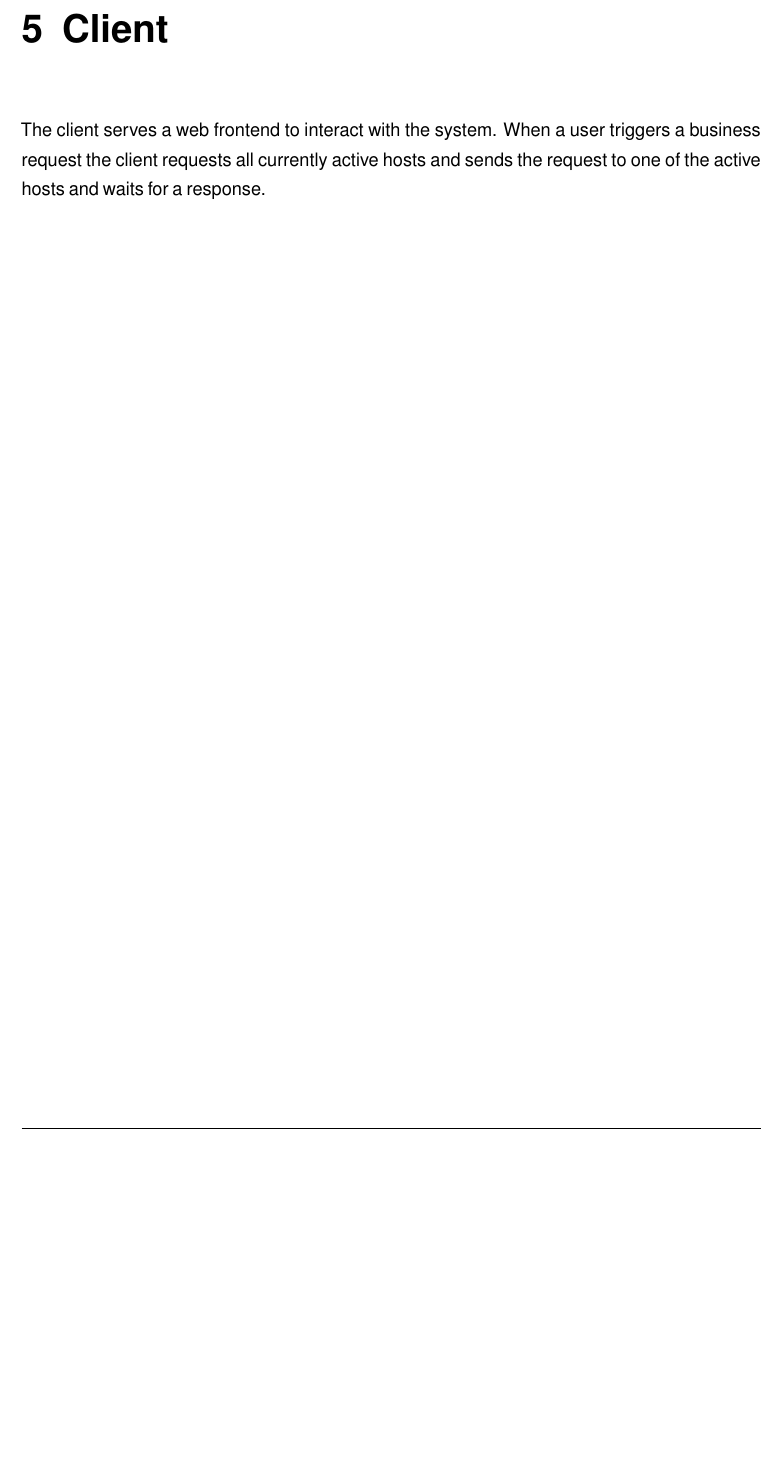
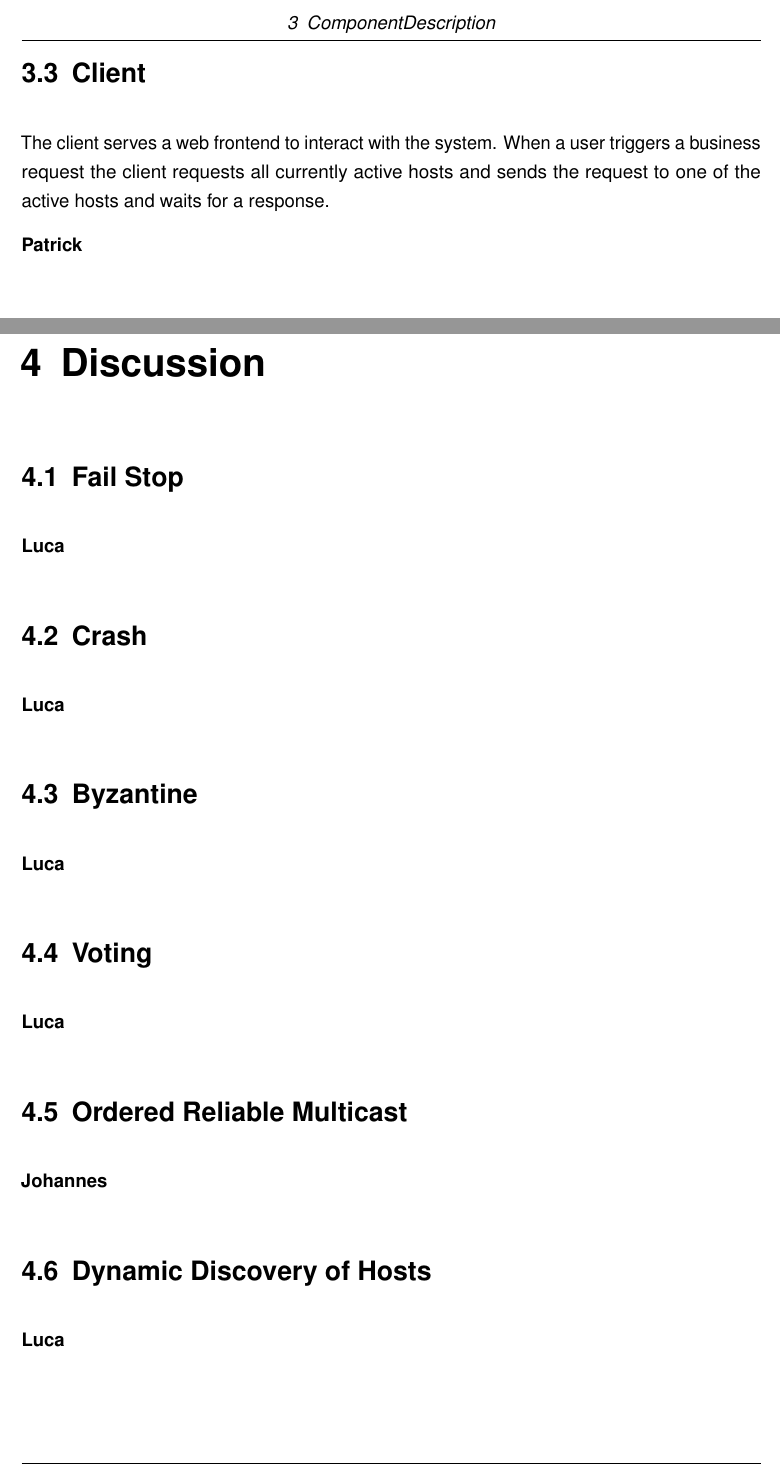
Before and after one commit to jojo221119/distributedInventoryManagement, a LaTeX document (documentation/dokumentation.tex, which reads documentation/content/03kapitel.tex, documentation/content/04kapitel.tex, documentation/content/05kapitel.tex): part of page 16 of 16 before the commit and two parts of pages 14 and 15 of 16 after it, the two joined at a grey line, cut at the place of the change, the shorter picture padded with empty space. Compiled offline with pdfLaTeX.

Commit message:
Update Documentation and mark missing with editor

```diff
--- a/documentation/content/03kapitel.tex
+++ b/documentation/content/03kapitel.tex
@@ -20,5 +19,7 @@ Processes all business logic messages and distributes them using ordered reliabl
 
 
 
-\chapter{Client}\label{sec:Client}
+\section{Client}\label{sec:Client}
 The client serves a web frontend to interact with the system. When a user triggers a business request the client requests all currently active hosts and sends the request to one of the active hosts and waits for a response.
+
+\textbf{Patrick}
--- /dev/null
+++ b/documentation/content/04kapitel.tex
@@ -0,0 +1,13 @@
+\chapter{Discussion}\label{ch:Discussion}
+\section{Fail Stop}\label{sec:Fail Stop}
+\textbf{Luca}
+\section{Crash}\label{sec:Crash}
+\textbf{Luca}
+\section{Byzantine}\label{sec:Byzantine}
+\textbf{Luca}
+\section{Voting}\label{sec:Voting}
+\textbf{Luca}
+\section{Ordered Reliable Multicast}\label{sec:OrderedReliableMulticast}
+\textbf{Johannes}
+\section{Dynamic Discovery of Hosts}\label{sec:DynamicDiscoveryofHosts}
+\textbf{Luca}
--- /dev/null
+++ b/documentation/content/05kapitel.tex
@@ -0,0 +1 @@
+\chapter{Summary}\label{ch:Summary}
```
Also changed, not shown: documentation/content/02kapitel.tex (+8 -11 lines), documentation/dokumentation.pdf, documentation/content/03kapitel.tex (5 more changed lines).
